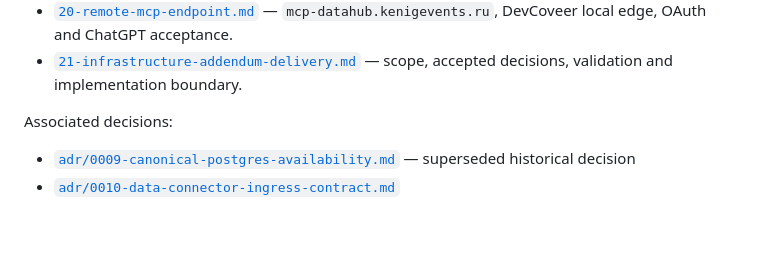
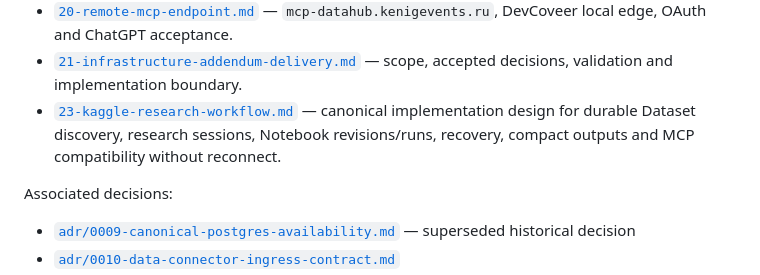
Before and after one commit to onedayonemasterpiece/my-data-hub, a Markdown page: docs/README.md, the part around the change. Drawn GitHub-style; blank space fills up the shorter version.

Commit message:
docs: index durable Kaggle research design

```diff
--- a/docs/README.md
+++ b/docs/README.md
@@ -50,6 +50,9 @@ Supporting architecture documents:
 - [`20-remote-mcp-endpoint.md`](20-remote-mcp-endpoint.md) —
   `mcp-datahub.kenigevents.ru`, DevCoveer local edge, OAuth and ChatGPT acceptance.
 - [`21-infrastructure-addendum-delivery.md`](21-infrastructure-addendum-delivery.md) — scope, accepted decisions, validation and implementation boundary.
+- [`23-kaggle-research-workflow.md`](23-kaggle-research-workflow.md) — canonical
+  implementation design for durable Dataset discovery, research sessions, Notebook
+  revisions/runs, recovery, compact outputs and MCP compatibility without reconnect.
 
 Associated decisions:
 
```
